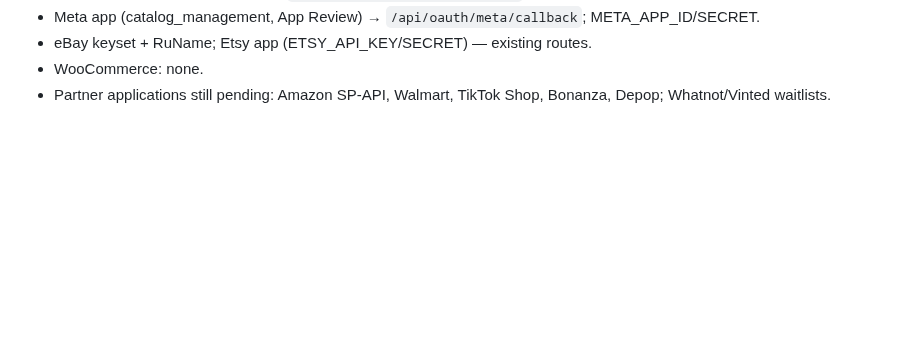
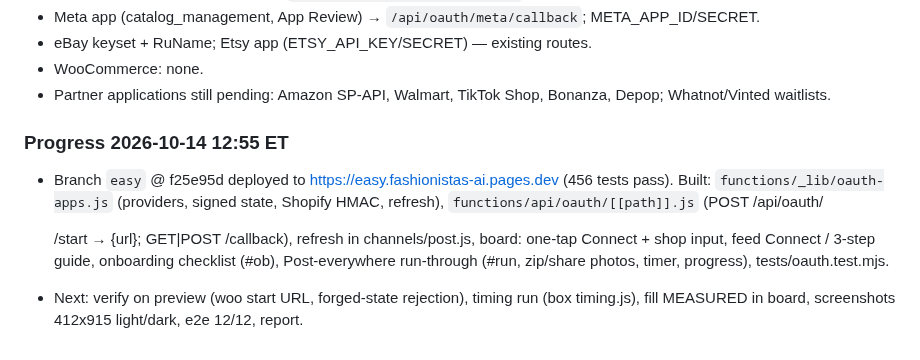
Before and after one commit to placebetsai/nexus-ai-suite, a Markdown page: HANDOFF-fashionistas-2026-10-14.md, the part around the change. Rendered like a GitHub page; blank space fills up the shorter version.

Commit message:
fashionistas: easy progress

```diff
--- a/HANDOFF-fashionistas-2026-10-14.md
+++ b/HANDOFF-fashionistas-2026-10-14.md
@@ -275,3 +275,7 @@ Then: preview deploy, screenshots, e2e 12+/12, handoffs, report. No prod without
 - eBay keyset + RuName; Etsy app (ETSY_API_KEY/SECRET) — existing routes.
 - WooCommerce: none.
 - Partner applications still pending: Amazon SP-API, Walmart, TikTok Shop, Bonanza, Depop; Whatnot/Vinted waitlists.
+
+### Progress 2026-10-14 12:55 ET
+- Branch `easy` @ f25e95d deployed to https://easy.fashionistas-ai.pages.dev (456 tests pass). Built: `functions/_lib/oauth-apps.js` (providers, signed state, Shopify HMAC, refresh), `functions/api/oauth/[[path]].js` (POST /api/oauth/<p>/start → {url}; GET|POST /callback), refresh in channels/post.js, board: one-tap Connect + shop input, feed Connect / 3-step guide, onboarding checklist (#ob), Post-everywhere run-through (#run, zip/share photos, timer, progress), tests/oauth.test.mjs.
+- Next: verify on preview (woo start URL, forged-state rejection), timing run (box timing.js), fill MEASURED in board, screenshots 412x915 light/dark, e2e 12/12, report.
```
